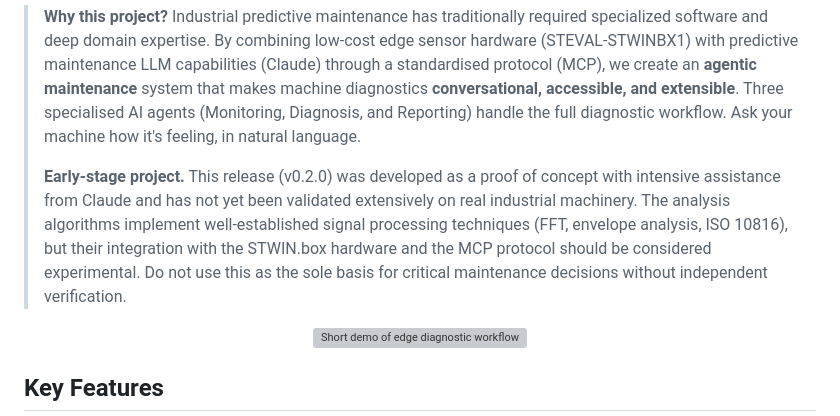
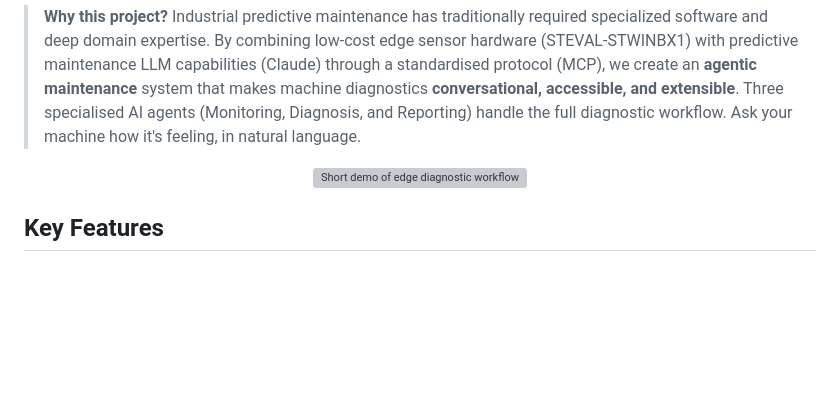
Before and after one commit to LGDiMaggio/claude-stwinbox-diagnostics, a Markdown page: README.md, the part around the change. Drawn GitHub-style; blank space fills up the shorter version; grey boxes are pictures that could not be loaded.

Commit message:
remove duplicate disclaimer from README intro

```diff
--- a/README.md
+++ b/README.md
@@ -19,8 +19,6 @@
 ---
 
 > **Why this project?** Industrial predictive maintenance has traditionally required specialized software and deep domain expertise. By combining low-cost edge sensor hardware (STEVAL-STWINBX1) with predictive maintenance LLM capabilities (Claude) through a standardised protocol (MCP), we create an **agentic maintenance** system that makes machine diagnostics **conversational, accessible, and extensible**. Three specialised AI agents (Monitoring, Diagnosis, and Reporting) handle the full diagnostic workflow. Ask your machine how it's feeling, in natural language.
->
-> **Early-stage project.** This release (v0.2.0) was developed as a proof of concept with intensive assistance from Claude and has not yet been validated extensively on real industrial machinery. The analysis algorithms implement well-established signal processing techniques (FFT, envelope analysis, ISO 10816), but their integration with the STWIN.box hardware and the MCP protocol should be considered experimental. Do not use this as the sole basis for critical maintenance decisions without independent verification.
 
 <p align="center">
   <img src="docs/images/Gif_Edge.gif" alt="Short demo of edge diagnostic workflow" width="800">
```
